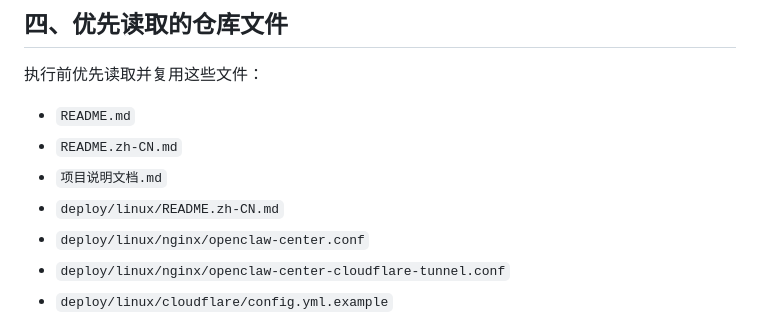
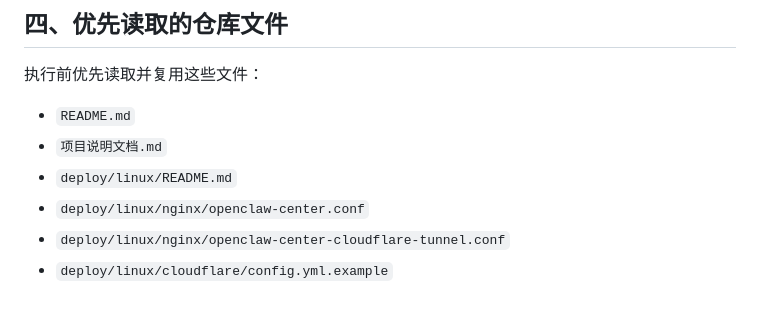
Before and after one commit to linlic2005/My-OpenClaw-Center, a Markdown page: SKILL.md, the part around the change. GitHub-like rendering.

```diff
--- a/SKILL.md
+++ b/SKILL.md
@@ -69,9 +69,8 @@ Windows Browser
 执行前优先读取并复用这些文件：
 
 - `README.md`
-- `README.zh-CN.md`
 - `项目说明文档.md`
-- `deploy/linux/README.zh-CN.md`
+- `deploy/linux/README.md`
 - `deploy/linux/nginx/openclaw-center.conf`
 - `deploy/linux/nginx/openclaw-center-cloudflare-tunnel.conf`
 - `deploy/linux/cloudflare/config.yml.example`
```
Also changed, not shown: README.md (+45 -68 lines), README.zh-CN.md (deleted, +0 -136 lines).
